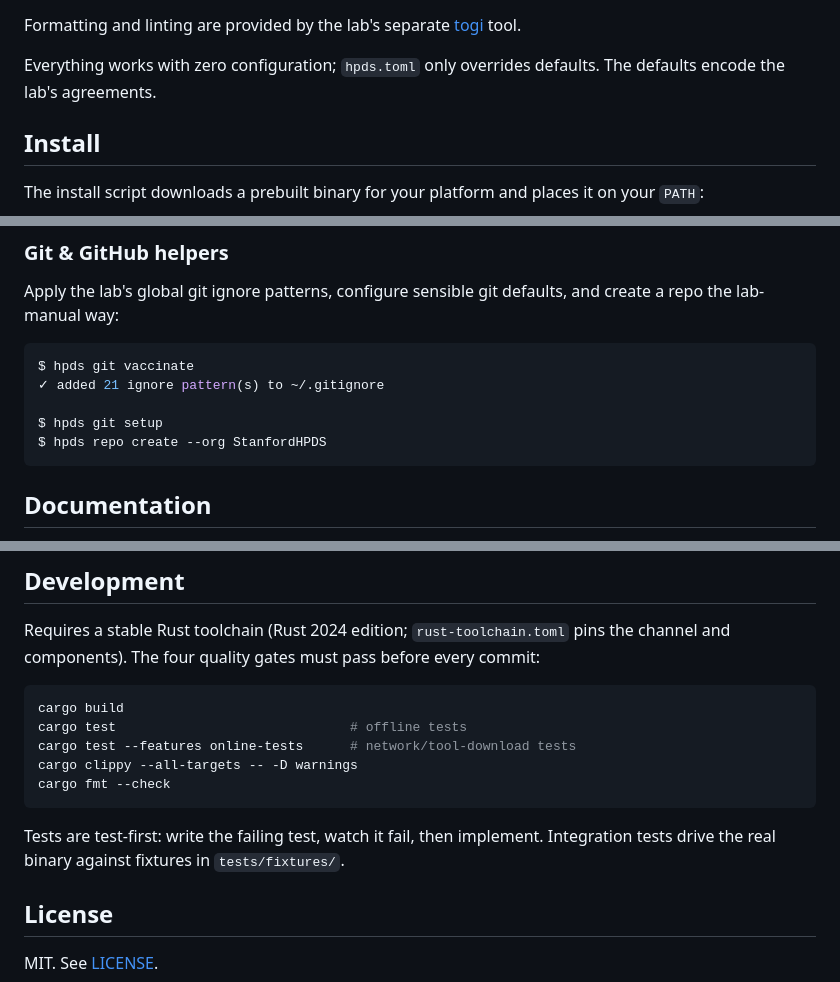
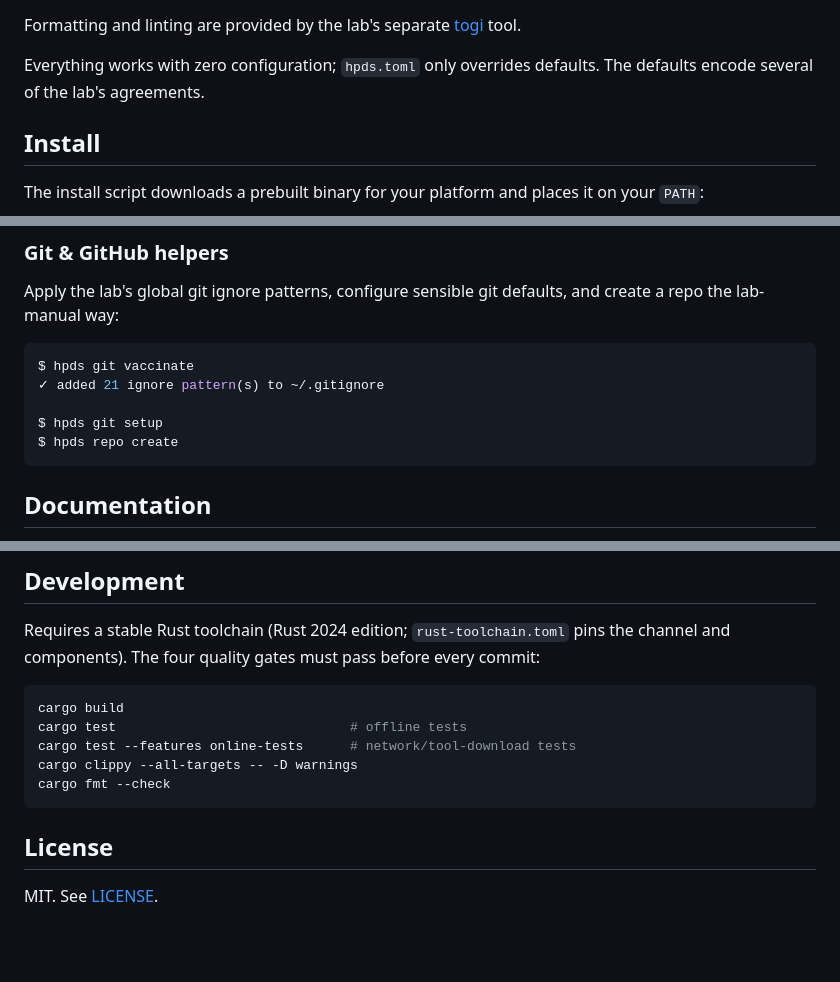
Before and after one commit to StanfordHPDS/hpds-cli, a Markdown page: README.md, 3 parts joined by grey strips. GitHub-like rendering; blank space fills up the shorter version.

Commit message:
update project readme

````diff
--- a/README.md
+++ b/README.md
@@ -15,7 +15,7 @@ Formatting and linting are provided by the lab's separate
 [togi](https://github.com/StanfordHPDS/togi) tool.
 
 Everything works with zero configuration; `hpds.toml` only overrides defaults. The
-defaults encode the lab's agreements.
+defaults encode several of the lab's agreements.
 
 ## Install
 
@@ -126,7 +126,7 @@ $ hpds git vaccinate
 ✓ added 21 ignore pattern(s) to ~/.gitignore
 
 $ hpds git setup
-$ hpds repo create --org StanfordHPDS
+$ hpds repo create
 ```
 
 ## Documentation
@@ -147,9 +147,6 @@ cargo clippy --all-targets -- -D warnings
 cargo fmt --check
 ```
 
-Tests are test-first: write the failing test, watch it fail, then implement.
-Integration tests drive the real binary against fixtures in `tests/fixtures/`.
-
 ## License
 
 MIT. See [LICENSE](LICENSE).
````
